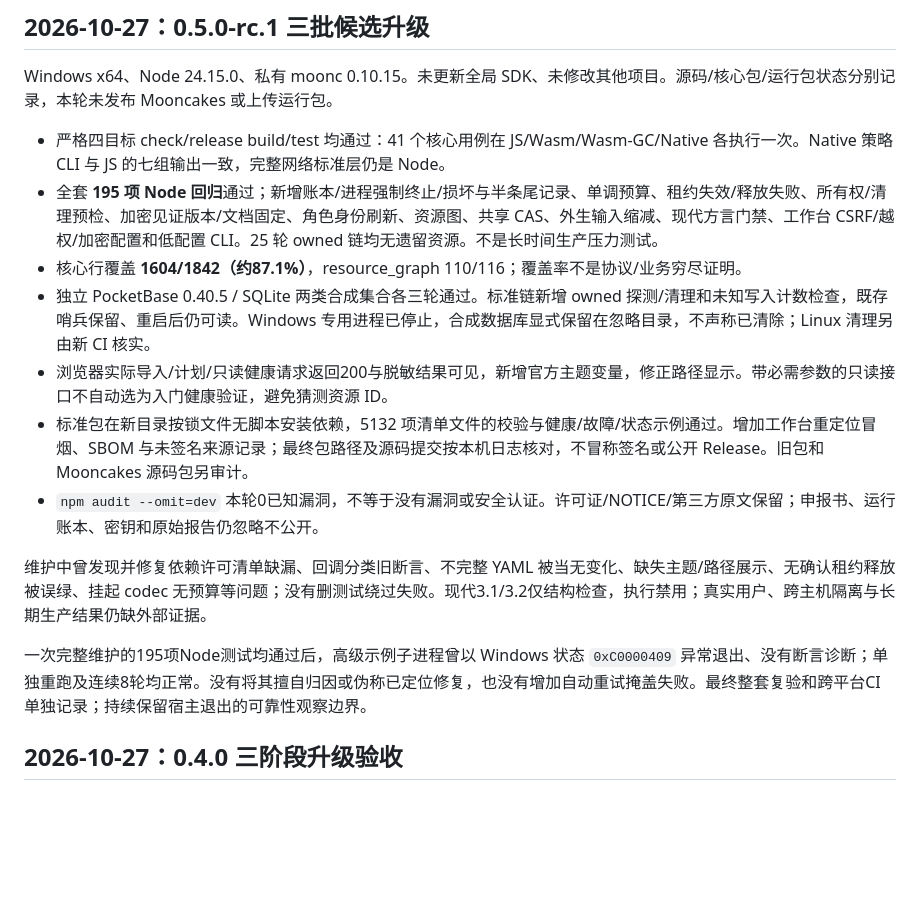
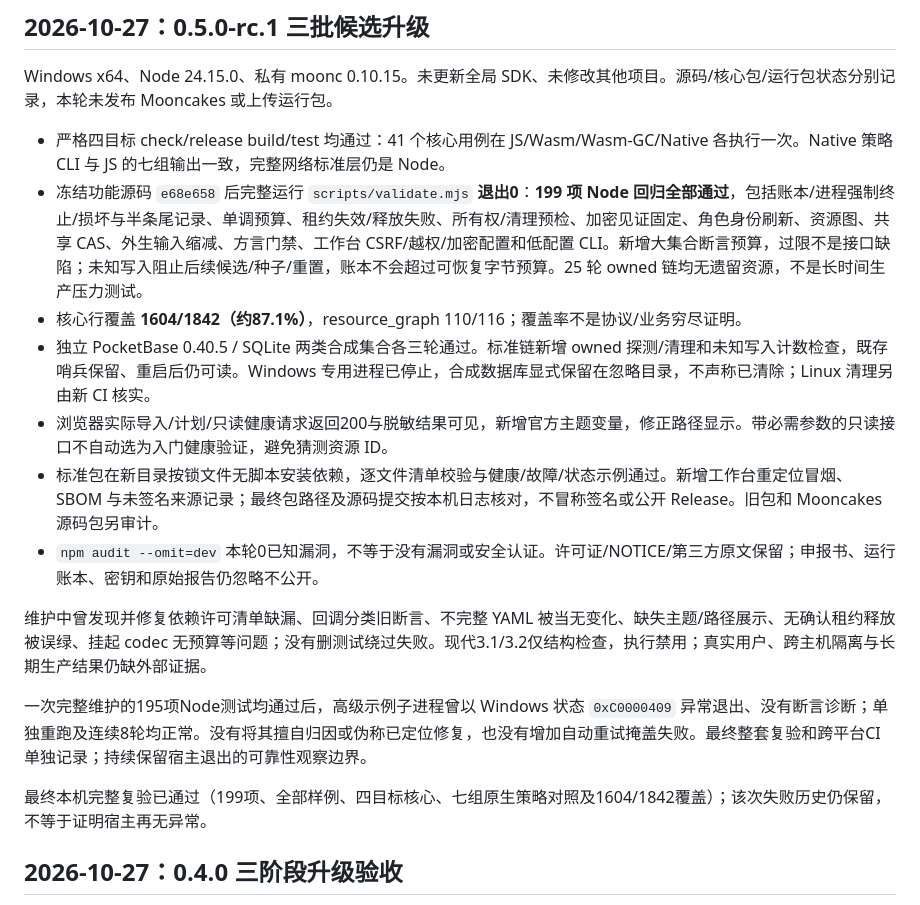
Before and after one commit to bzhangui/moonapi, a Markdown page: docs/QUALITY_REPORT.md, the part around the change. Rendered like a GitHub page; blank space fills up the shorter version.

Commit message:
docs: record frozen 0.5 candidate maintenance evidence

```diff
--- a/docs/QUALITY_REPORT.md
+++ b/docs/QUALITY_REPORT.md
@@ -5,16 +5,18 @@
 Windows x64、Node 24.15.0、私有 moonc 0.10.15。未更新全局 SDK、未修改其他项目。源码/核心包/运行包状态分别记录，本轮未发布 Mooncakes 或上传运行包。
 
 - 严格四目标 check/release build/test 均通过：41 个核心用例在 JS/Wasm/Wasm-GC/Native 各执行一次。Native 策略 CLI 与 JS 的七组输出一致，完整网络标准层仍是 Node。
-- 全套 **195 项 Node 回归**通过；新增账本/进程强制终止/损坏与半条尾记录、单调预算、租约失效/释放失败、所有权/清理预检、加密见证版本/文档固定、角色身份刷新、资源图、共享 CAS、外生输入缩减、现代方言门禁、工作台 CSRF/越权/加密配置和低配置 CLI。25 轮 owned 链均无遗留资源。不是长时间生产压力测试。
+- 冻结功能源码 `e68e658` 后完整运行 `scripts/validate.mjs` **退出0**：**199 项 Node 回归全部通过**，包括账本/进程强制终止/损坏与半条尾记录、单调预算、租约失效/释放失败、所有权/清理预检、加密见证固定、角色身份刷新、资源图、共享 CAS、外生输入缩减、方言门禁、工作台 CSRF/越权/加密配置和低配置 CLI。新增大集合断言预算，过限不是接口缺陷；未知写入阻止后续候选/种子/重置，账本不会超过可恢复字节预算。25 轮 owned 链均无遗留资源，不是长时间生产压力测试。
 - 核心行覆盖 **1604/1842（约87.1%）**，resource_graph 110/116；覆盖率不是协议/业务穷尽证明。
 - 独立 PocketBase 0.40.5 / SQLite 两类合成集合各三轮通过。标准链新增 owned 探测/清理和未知写入计数检查，既存哨兵保留、重启后仍可读。Windows 专用进程已停止，合成数据库显式保留在忽略目录，不声称已清除；Linux 清理另由新 CI 核实。
 - 浏览器实际导入/计划/只读健康请求返回200与脱敏结果可见，新增官方主题变量，修正路径显示。带必需参数的只读接口不自动选为入门健康验证，避免猜测资源 ID。
-- 标准包在新目录按锁文件无脚本安装依赖，5132 项清单文件的校验与健康/故障/状态示例通过。增加工作台重定位冒烟、SBOM 与未签名来源记录；最终包路径及源码提交按本机日志核对，不冒称签名或公开 Release。旧包和 Mooncakes 源码包另审计。
+- 标准包在新目录按锁文件无脚本安装依赖，逐文件清单校验与健康/故障/状态示例通过。新增工作台重定位冒烟、SBOM 与未签名来源记录；最终包路径及源码提交按本机日志核对，不冒称签名或公开 Release。旧包和 Mooncakes 源码包另审计。
 - `npm audit --omit=dev` 本轮0已知漏洞，不等于没有漏洞或安全认证。许可证/NOTICE/第三方原文保留；申报书、运行账本、密钥和原始报告仍忽略不公开。
 
 维护中曾发现并修复依赖许可清单缺漏、回调分类旧断言、不完整 YAML 被当无变化、缺失主题/路径展示、无确认租约释放被误绿、挂起 codec 无预算等问题；没有删测试绕过失败。现代3.1/3.2仅结构检查，执行禁用；真实用户、跨主机隔离与长期生产结果仍缺外部证据。
 
 一次完整维护的195项Node测试均通过后，高级示例子进程曾以 Windows 状态 `0xC0000409` 异常退出、没有断言诊断；单独重跑及连续8轮均正常。没有将其擅自归因或伪称已定位修复，也没有增加自动重试掩盖失败。最终整套复验和跨平台CI单独记录；持续保留宿主退出的可靠性观察边界。
+
+最终本机完整复验已通过（199项、全部样例、四目标核心、七组原生策略对照及1604/1842覆盖）；该次失败历史仍保留，不等于证明宿主再无异常。
 
 ## 2026-10-27：0.4.0 三阶段升级验收
 
```
